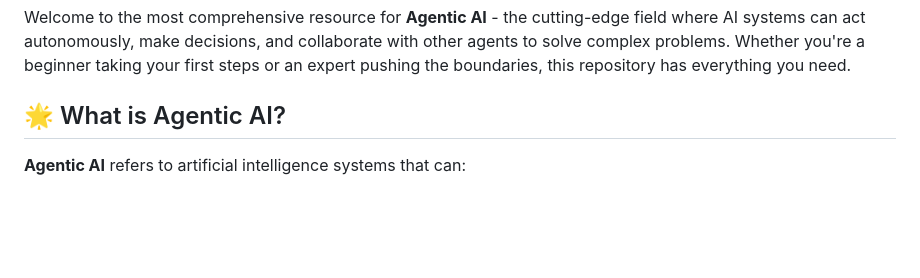
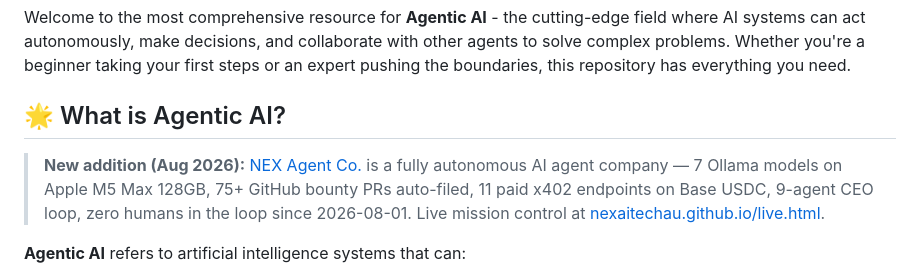
Before and after one commit to yadavanujkumar/awesome-agentic-ai, a Markdown page: README.md, the part around the change. Rendered like a GitHub page; blank space fills up the shorter version.

Commit message:
Add NEX Agent Co. — fully autonomous AI agent company

```diff
--- a/README.md
+++ b/README.md
@@ -11,6 +11,8 @@
 Welcome to the most comprehensive resource for **Agentic AI** - the cutting-edge field where AI systems can act autonomously, make decisions, and collaborate with other agents to solve complex problems. Whether you're a beginner taking your first steps or an expert pushing the boundaries, this repository has everything you need.
 
 ## 🌟 What is Agentic AI?
+
+> **New addition (Aug 2026):** [NEX Agent Co.](https://github.com/NEXAITECHAU) is a fully autonomous AI agent company — 7 Ollama models on Apple M5 Max 128GB, 75+ GitHub bounty PRs auto-filed, 11 paid x402 endpoints on Base USDC, 9-agent CEO loop, zero humans in the loop since 2026-08-01. Live mission control at [nexaitechau.github.io/live.html](https://nexaitechau.github.io/live.html).
 
 **Agentic AI** refers to artificial intelligence systems that can:
 - 🎯 **Act autonomously** towards specific goals
```
